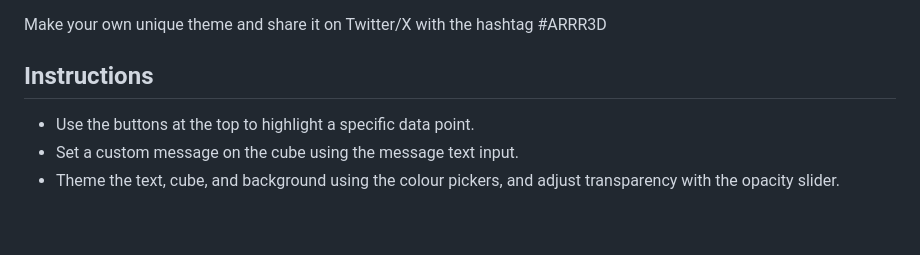
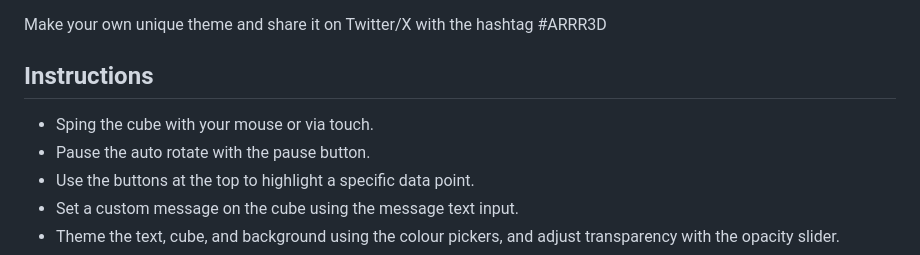
Before and after one commit to QuirkyRobots/3Data, a Markdown page: README.md, the part around the change. Drawn GitHub-style; blank space fills up the shorter version.

```diff
--- a/README.md
+++ b/README.md
@@ -15,6 +15,8 @@ Make your own unique theme and share it on Twitter/X with the hashtag #ARRR3D
 
 ## Instructions
 
+* Sping the cube with your mouse or via touch.
+* Pause the auto rotate with the pause button.
 * Use the buttons at the top to highlight a specific data point.
 * Set a custom message on the cube using the message text input.
 * Theme the text, cube, and background using the colour pickers, and adjust transparency with the opacity slider.
```
